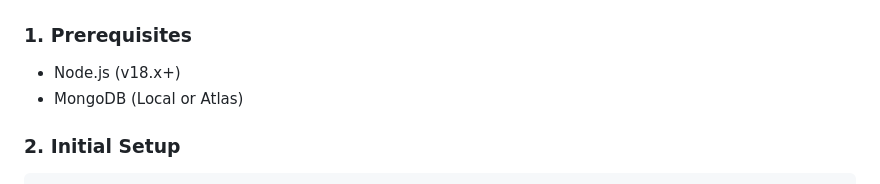
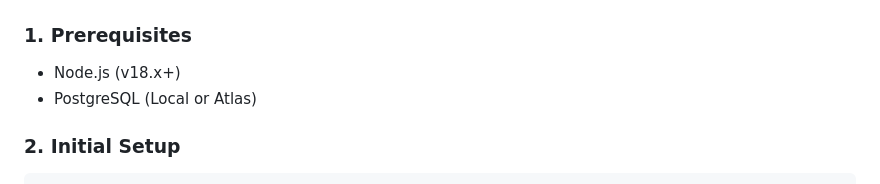
Before and after one commit to begumaLakus/OwnWay, a Markdown page: README.md, the part around the change. GitHub-like rendering.

Commit message:
Change database requirement to PostgreSQL
Updated database requirement from MongoDB to PostgreSQL.

````diff
--- a/README.md
+++ b/README.md
@@ -62,7 +62,7 @@ The system follows a modular architecture as defined in the **Preliminary Design
 
 ### 1. Prerequisites
 - Node.js (v18.x+)
-- MongoDB (Local or Atlas)
+- PostgreSQL (Local or Atlas)
 
 ### 2. Initial Setup
 ```bash
````
